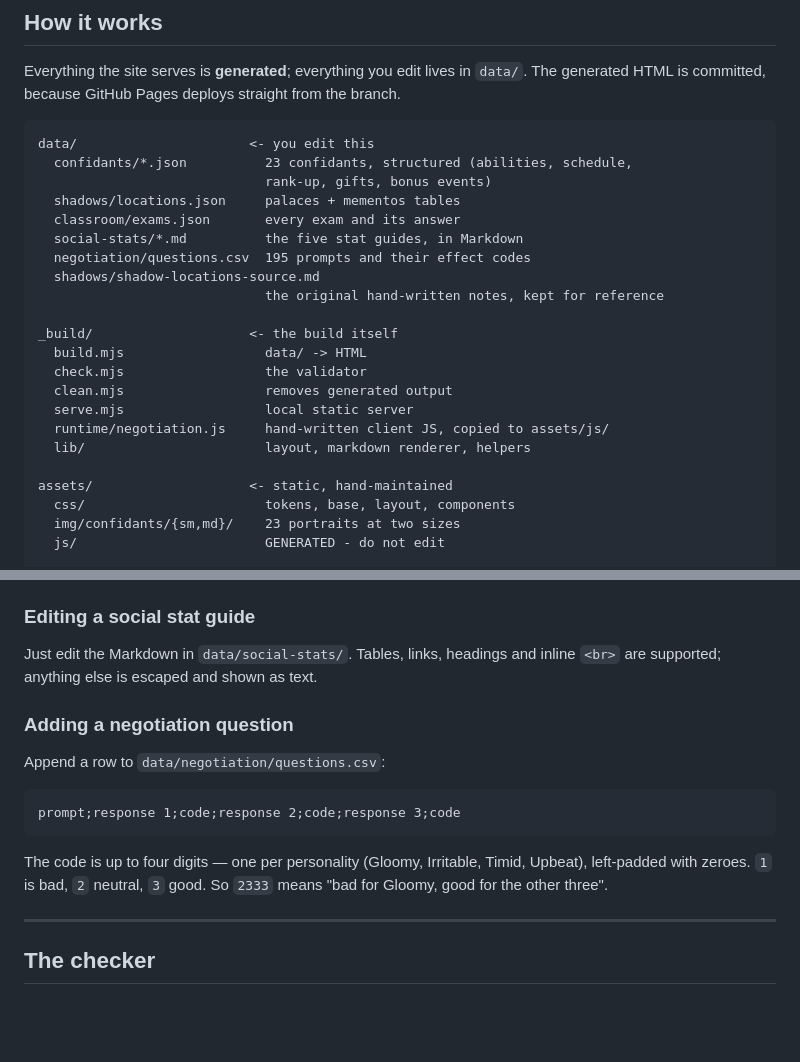
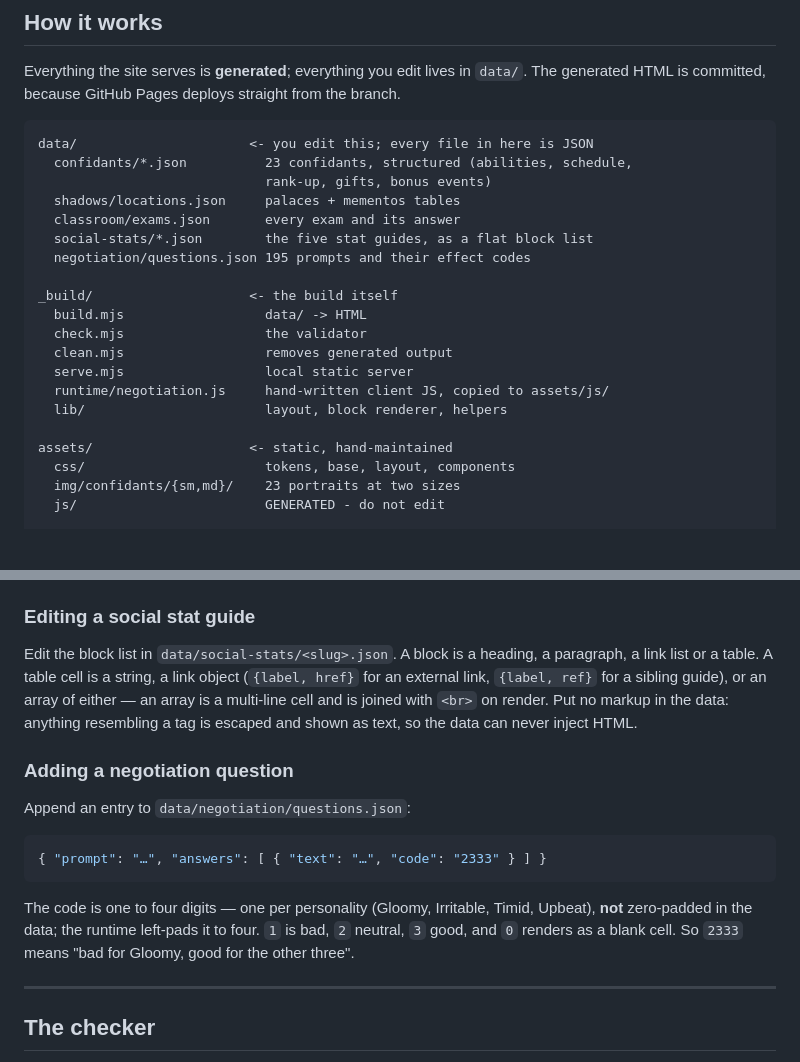
Before and after one commit to VonLanplace/persona-5-companion-site.github.io, a Markdown page: README.md, 2 parts joined by grey strips. GitHub-like rendering; blank space fills up the shorter version.

````diff
--- a/README.md
+++ b/README.md
@@ -29,15 +29,13 @@ Everything the site serves is **generated**; everything you edit lives in
 straight from the branch.
 
 ```
-data/                      <- you edit this
+data/                      <- you edit this; every file in here is JSON
   confidants/*.json          23 confidants, structured (abilities, schedule,
                              rank-up, gifts, bonus events)
   shadows/locations.json     palaces + mementos tables
   classroom/exams.json       every exam and its answer
-  social-stats/*.md          the five stat guides, in Markdown
-  negotiation/questions.csv  195 prompts and their effect codes
-  shadows/shadow-locations-source.md
-                             the original hand-written notes, kept for reference
+  social-stats/*.json        the five stat guides, as a flat block list
+  negotiation/questions.json 195 prompts and their effect codes
 
 _build/                    <- the build itself
   build.mjs                  data/ -> HTML
@@ -45,7 +43,7 @@ _build/                    <- the build itself
   clean.mjs                  removes generated output
   serve.mjs                  local static server
   runtime/negotiation.js     hand-written client JS, copied to assets/js/
-  lib/                       layout, markdown renderer, helpers
+  lib/                       layout, block renderer, helpers
 
 assets/                    <- static, hand-maintained
   css/                       tokens, base, layout, components
@@ -68,19 +66,24 @@ confidants/  shadows/  classroom/  negotiation/  social-stats/   <- GENERATED
 
 ### Editing a social stat guide
 
-Just edit the Markdown in `data/social-stats/`. Tables, links, headings and
-inline `<br>` are supported; anything else is escaped and shown as text.
+Edit the block list in `data/social-stats/<slug>.json`. A block is a heading, a
+paragraph, a link list or a table. A table cell is a string, a link object
+(`{label, href}` for an external link, `{label, ref}` for a sibling guide), or
+an array of either — an array is a multi-line cell and is joined with `<br>` on
+render. Put no markup in the data: anything resembling a tag is escaped and
+shown as text, so the data can never inject HTML.
 
 ### Adding a negotiation question
 
-Append a row to `data/negotiation/questions.csv`:
+Append an entry to `data/negotiation/questions.json`:
 
-```
-prompt;response 1;code;response 2;code;response 3;code
+```json
+{ "prompt": "…", "answers": [ { "text": "…", "code": "2333" } ] }
 ```
 
-The code is up to four digits — one per personality (Gloomy, Irritable, Timid,
-Upbeat), left-padded with zeroes. `1` is bad, `2` neutral, `3` good. So `2333`
+The code is one to four digits — one per personality (Gloomy, Irritable, Timid,
+Upbeat), **not** zero-padded in the data; the runtime left-pads it to four.
+`1` is bad, `2` neutral, `3` good, and `0` renders as a blank cell. So `2333`
 means "bad for Gloomy, good for the other three".
 
 ---
````
Also changed, not shown: AGENTS.md (+45 -15 lines).
